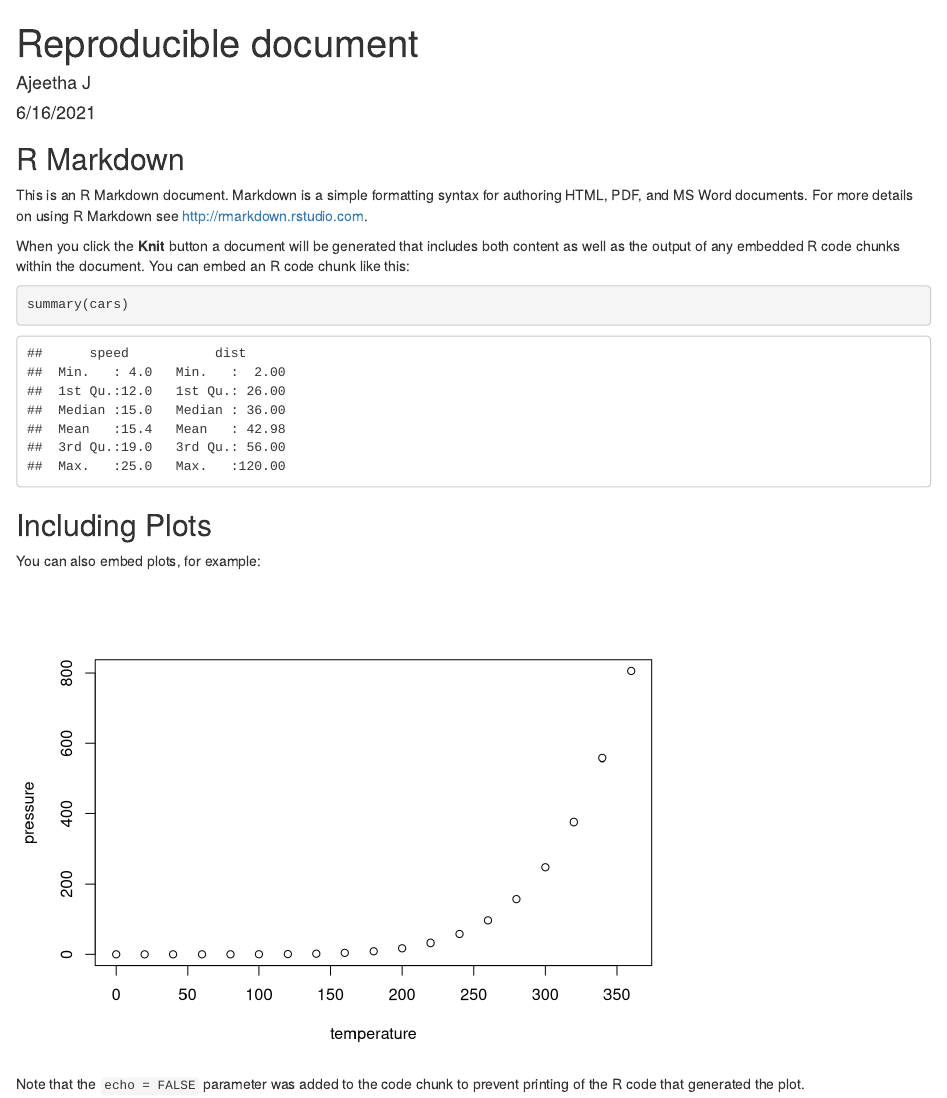
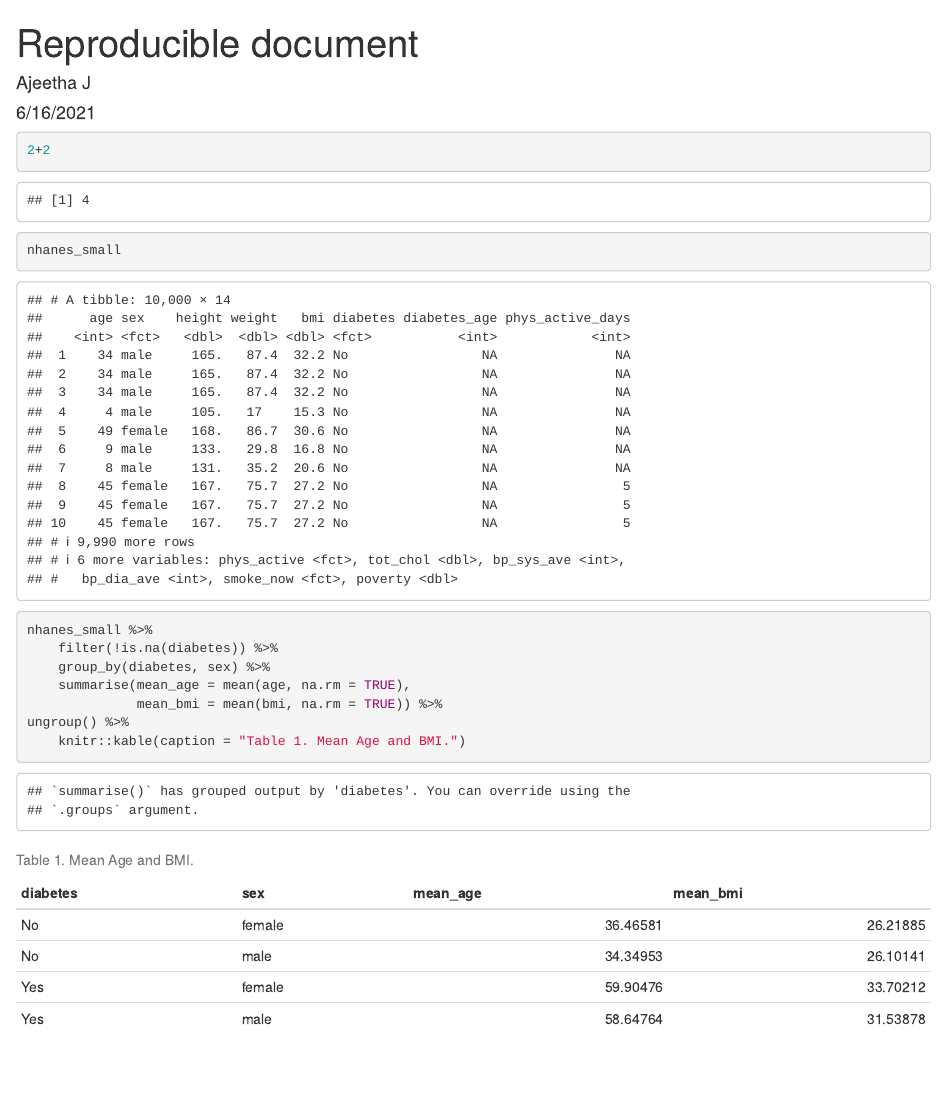
Before and after one commit to ajosephr/LearningR, an R Markdown document (doc/rmarkdown-session.Rmd): the page in a window 1100 px wide, from its top. Rendered offline with R 4.5, knitr and Pandoc, with nearby package versions.

````diff
--- a/doc/rmarkdown-session.Rmd
+++ b/doc/rmarkdown-session.Rmd
@@ -2,29 +2,29 @@
 title: "Reproducible document"
 author: "Ajeetha J"
 date: "6/16/2021"
-output: word_document
+output: html_document
 ---
+```{r}
+2+2
+
+```
 
 ```{r setup, include=FALSE}
-knitr::opts_chunk$set(echo = TRUE)
+source(here::here("R/package-loading.R"))
+load(here::here("data/nhanes_small.rda"))
+
 ```
 
-## R Markdown
+```{r}
+nhanes_small
+```
+```{r mean-age-bmi-table}
+nhanes_small %>%
+    filter(!is.na(diabetes)) %>%
+    group_by(diabetes, sex) %>%
+    summarise(mean_age = mean(age, na.rm = TRUE),
+              mean_bmi = mean(bmi, na.rm = TRUE)) %>%
+ungroup() %>%
+    knitr::kable(caption = "Table 1. Mean Age and BMI.")
 
-This is an R Markdown document. Markdown is a simple formatting syntax for authoring HTML, PDF, and MS Word documents. For more details on using R Markdown see <http://rmarkdown.rstudio.com>.
-
-When you click the **Knit** button a document will be generated that includes both content as well as the output of any embedded R code chunks within the document. You can embed an R code chunk like this:
-
-```{r cars}
-summary(cars)
 ```
-
-## Including Plots
-
-You can also embed plots, for example:
-
-```{r pressure, echo=FALSE}
-plot(pressure)
-```
-
-Note that the `echo = FALSE` parameter was added to the code chunk to prevent printing of the R code that generated the plot.
````
